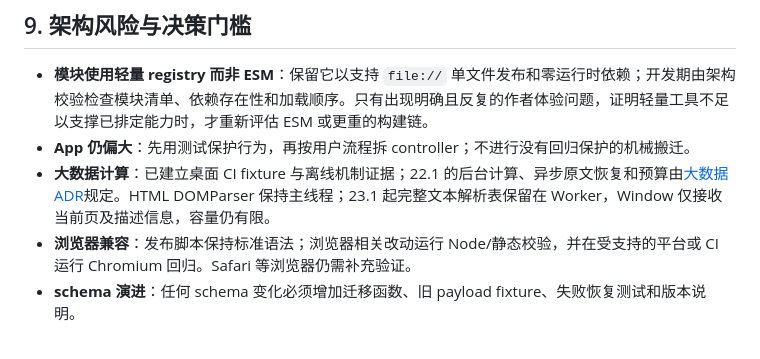
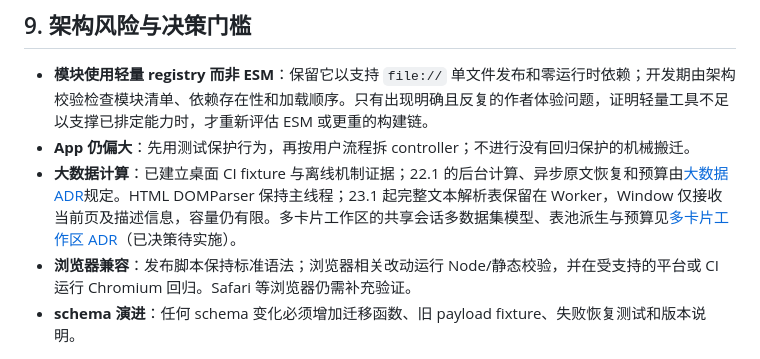
Before and after one commit to suimenqx/offline-table-analyzer, a Markdown page: docs/architecture/refactor.md, the part around the change. Drawn GitHub-style.

Commit message:
docs(architecture): ADR for card workspace and Worker multi-dataset session

```diff
--- a/docs/architecture/refactor.md
+++ b/docs/architecture/refactor.md
@@ -185,7 +185,7 @@ DOM event
 
 - **模块使用轻量 registry 而非 ESM**：保留它以支持 `file://` 单文件发布和零运行时依赖；开发期由架构校验检查模块清单、依赖存在性和加载顺序。只有出现明确且反复的作者体验问题，证明轻量工具不足以支撑已排定能力时，才重新评估 ESM 或更重的构建链。
 - **App 仍偏大**：先用测试保护行为，再按用户流程拆 controller；不进行没有回归保护的机械搬迁。
-- **大数据计算**：已建立桌面 CI fixture 与离线机制证据；22.1 的后台计算、异步原文恢复和预算由[大数据 ADR](large-data.md)规定。HTML DOMParser 保持主线程；23.1 起完整文本解析表保留在 Worker，Window 仅接收当前页及描述信息，容量仍有限。
+- **大数据计算**：已建立桌面 CI fixture 与离线机制证据；22.1 的后台计算、异步原文恢复和预算由[大数据 ADR](large-data.md)规定。HTML DOMParser 保持主线程；23.1 起完整文本解析表保留在 Worker，Window 仅接收当前页及描述信息，容量仍有限。多卡片工作区的共享会话多数据集模型、表池派生与预算见[多卡片工作区 ADR](multi-card-workspace.md)（已决策待实施）。
 - **浏览器兼容**：发布脚本保持标准语法；浏览器相关改动运行 Node/静态校验，并在受支持的平台或 CI 运行 Chromium 回归。Safari 等浏览器仍需补充验证。
 - **schema 演进**：任何 schema 变化必须增加迁移函数、旧 payload fixture、失败恢复测试和版本说明。
 
```
Also changed, not shown: docs/architecture/multi-card-workspace.md (added, +28 -0 lines).
